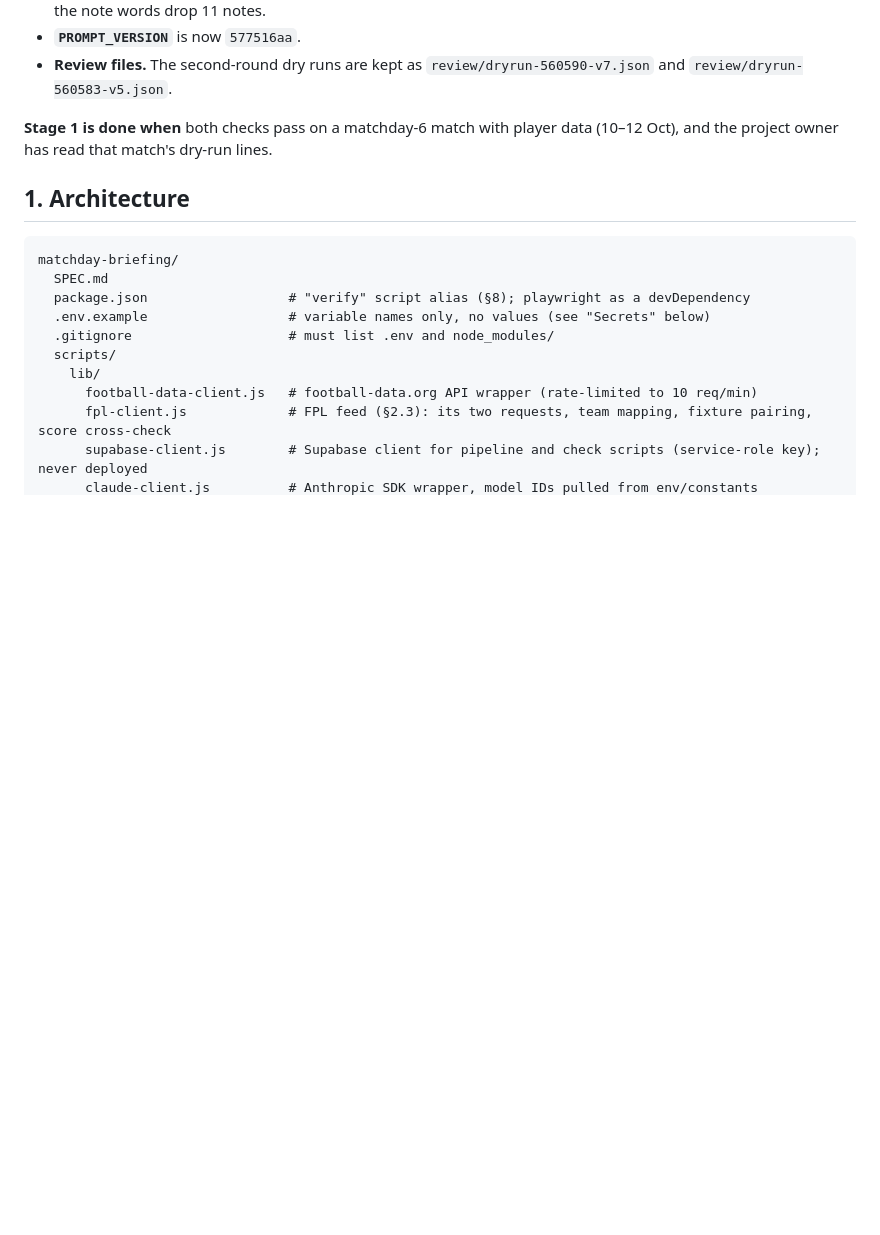
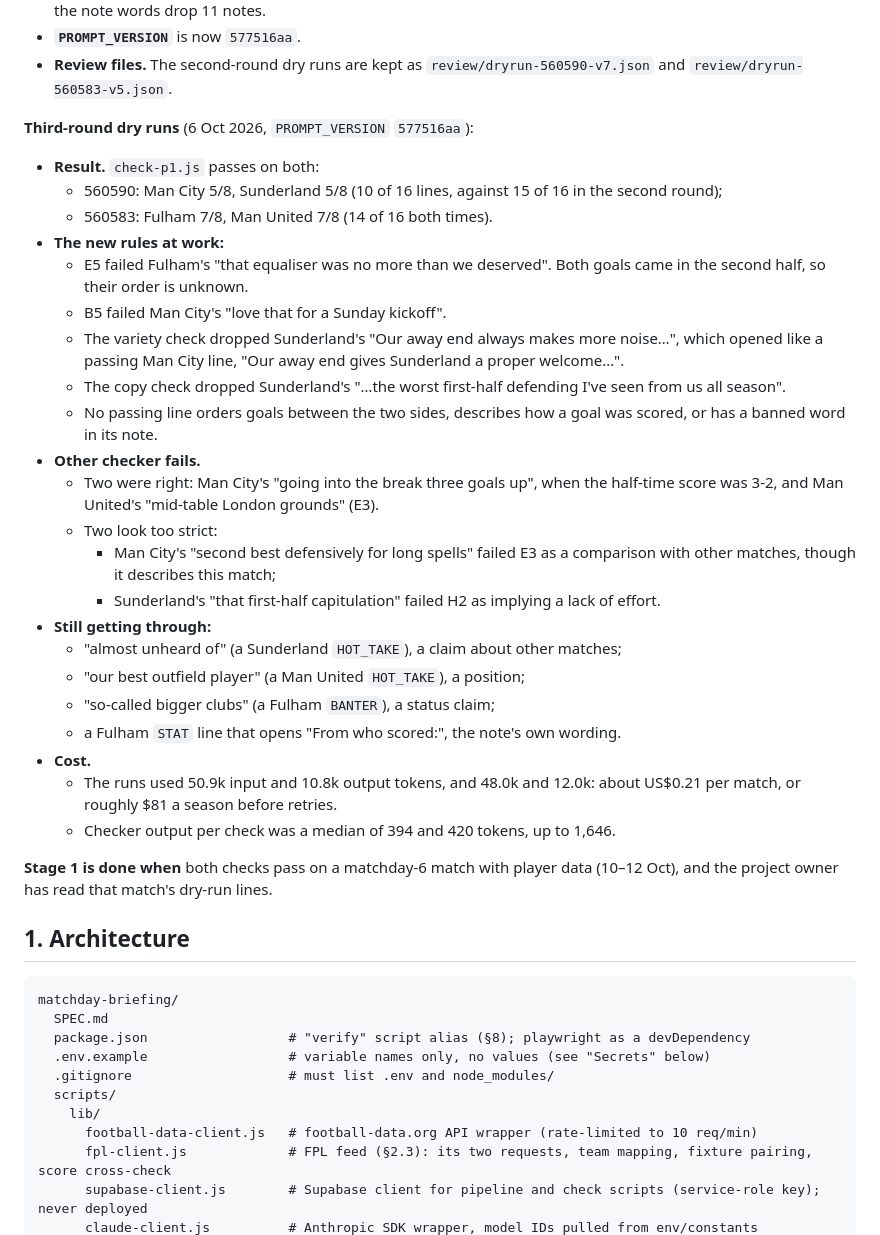
Before and after one commit to henmorgan1-afk/matchday-briefing, a Markdown page: SPEC.md, the part around the change. Rendered like a GitHub page; blank space fills up the shorter version.

Commit message:
Revision 9: record the third-round dry runs of 560590 and 560583
Co-Authored-By: Claude Opus 5.5 <noreply@anthropic.com>

```diff
--- a/SPEC.md
+++ b/SPEC.md
@@ -472,6 +472,30 @@ Implementation notes for the third round:
 - **Effect on earlier lines.** Against the 320 earlier dry-run lines, the copy check with the new prompt drops 10, and the note words drop 11 notes.
 - **`PROMPT_VERSION`** is now `577516aa`.
 - **Review files.** The second-round dry runs are kept as `review/dryrun-560590-v7.json` and `review/dryrun-560583-v5.json`.
+
+**Third-round dry runs** (6 Oct 2026, `PROMPT_VERSION` `577516aa`):
+- **Result.** `check-p1.js` passes on both:
+  - 560590: Man City 5/8, Sunderland 5/8 (10 of 16 lines, against 15 of 16 in the second round);
+  - 560583: Fulham 7/8, Man United 7/8 (14 of 16 both times).
+- **The new rules at work:**
+  - E5 failed Fulham's "that equaliser was no more than we deserved". Both goals came in the second half, so their order is unknown.
+  - B5 failed Man City's "love that for a Sunday kickoff".
+  - The variety check dropped Sunderland's "Our away end always makes more noise…", which opened like a passing Man City line, "Our away end gives Sunderland a proper welcome…".
+  - The copy check dropped Sunderland's "…the worst first-half defending I've seen from us all season".
+  - No passing line orders goals between the two sides, describes how a goal was scored, or has a banned word in its note.
+- **Other checker fails.**
+  - Two were right: Man City's "going into the break three goals up", when the half-time score was 3-2, and Man United's "mid-table London grounds" (E3).
+  - Two look too strict:
+    - Man City's "second best defensively for long spells" failed E3 as a comparison with other matches, though it describes this match;
+    - Sunderland's "that first-half capitulation" failed H2 as implying a lack of effort.
+- **Still getting through:**
+  - "almost unheard of" (a Sunderland `HOT_TAKE`), a claim about other matches;
+  - "our best outfield player" (a Man United `HOT_TAKE`), a position;
+  - "so-called bigger clubs" (a Fulham `BANTER`), a status claim;
+  - a Fulham `STAT` line that opens "From who scored:", the note's own wording.
+- **Cost.**
+  - The runs used 50.9k input and 10.8k output tokens, and 48.0k and 12.0k: about US$0.21 per match, or roughly $81 a season before retries.
+  - Checker output per check was a median of 394 and 420 tokens, up to 1,646.
 
 **Stage 1 is done when** both checks pass on a matchday-6 match with player data (10–12 Oct), and the project owner has read that match's dry-run lines.
 
```
